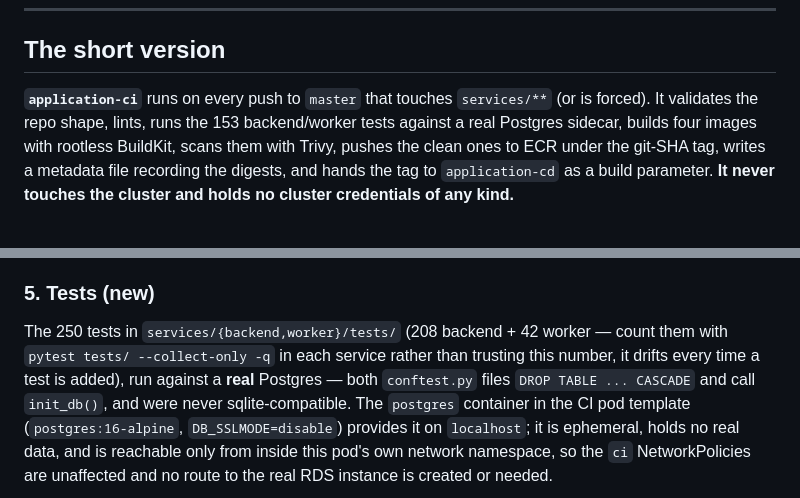
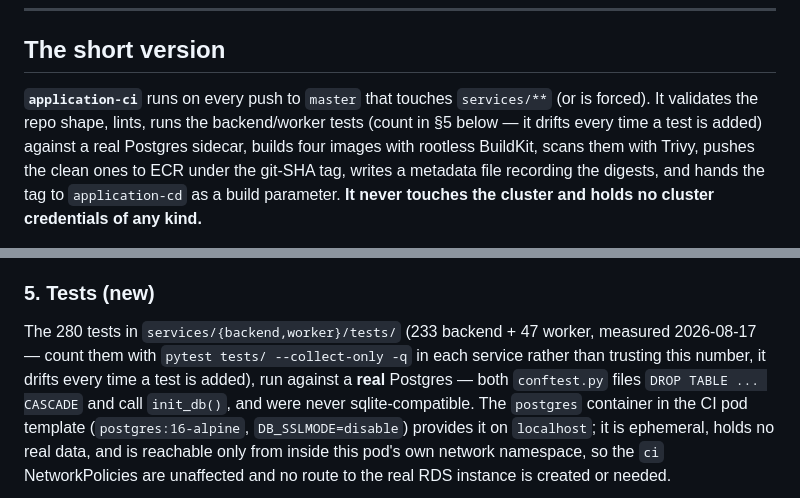
Before and after one commit to Latnook/voteball, a Markdown page: docs/cicd.md, 2 parts joined by grey strips. Drawn GitHub-style.

Commit message:
docs: correct stale pytest counts to the measured 233 backend + 47 worker
docs/cicd.md and docs/eks/architecture.md still cited 153 and 208+42 from
before this plan's two new metrics tests. Measured directly (pytest -q)
on 2026-08-17: 233 backend, 47 worker, 280 total. cicd.md's §5 caveat
about counting rather than trusting the number stays -- it will drift
again the next time a test is added.

```diff
--- a/docs/cicd.md
+++ b/docs/cicd.md
@@ -36,7 +36,8 @@ refused by the Guard stage in both directions (CI's own guard, and CD's rollback
 ## The short version
 
 **`application-ci`** runs on every push to `master` that touches `services/**` (or is forced). It
-validates the repo shape, lints, runs the 153 backend/worker tests against a real Postgres sidecar,
+validates the repo shape, lints, runs the backend/worker tests (count in §5 below — it drifts every
+time a test is added) against a real Postgres sidecar,
 builds four images with rootless BuildKit, scans them with Trivy, pushes the clean ones to ECR under
 the git-SHA tag, writes a metadata file recording the digests, and hands the tag to `application-cd`
 as a build parameter. **It never touches the cluster and holds no cluster credentials of any kind.**
@@ -282,9 +283,9 @@ versions, are suppressed — the Dockerfiles pin through `requirements.txt`, whi
 
 ### 5. Tests (new)
 
-The 250 tests in `services/{backend,worker}/tests/` (208 backend + 42 worker — count them with
-`pytest tests/ --collect-only -q` in each service rather than trusting this number, it drifts every
-time a test is added), run against a **real** Postgres — both
+The 280 tests in `services/{backend,worker}/tests/` (233 backend + 47 worker, measured 2026-08-17 —
+count them with `pytest tests/ --collect-only -q` in each service rather than trusting this number, it
+drifts every time a test is added), run against a **real** Postgres — both
 `conftest.py` files `DROP TABLE ... CASCADE` and call `init_db()`, and were never sqlite-compatible.
 The `postgres` container in the CI pod template (`postgres:16-alpine`, `DB_SSLMODE=disable`) provides
 it on `localhost`; it is ephemeral, holds no real data, and is reachable only from inside this pod's
```
Also changed, not shown: docs/eks/architecture.md (+1 -1 lines).
